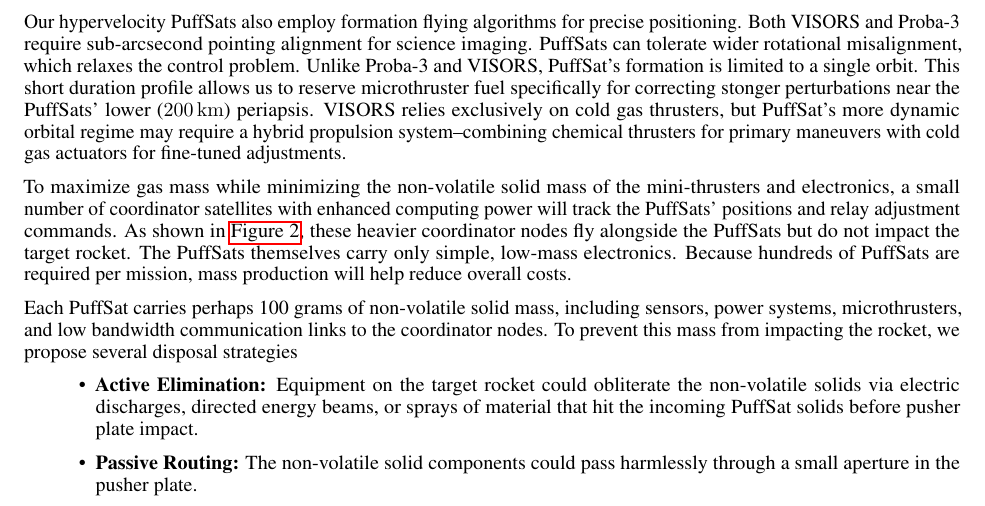
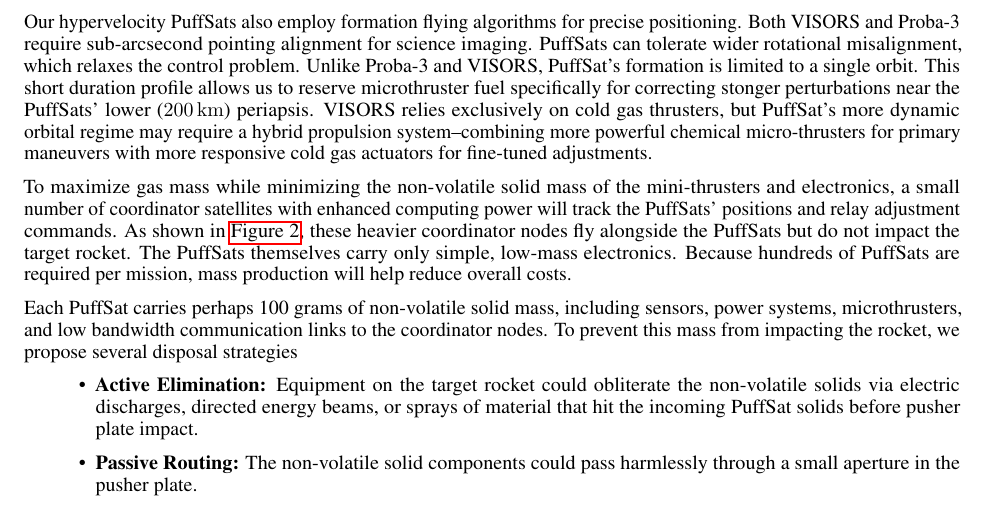
Before and after one commit to katzseth22202/Balloon-Pulse-Propulsion, a LaTeX paper (templateArxiv.tex): part of page 6 of 27, cut so that both start at the same text. Compiled offline with pdfLaTeX.

Commit message:
Updates from Overleaf

```diff
--- a/templateArxiv.tex
+++ b/templateArxiv.tex
@@ -126,7 +126,7 @@ This speculative white paper presents a preliminary back of the envelope analysi
 \subsection{Navigation For PuffSat Pulsed Propulsion}\label{sec:neural_navigation}
 Millimeter-accuracy CubeSat formation flying is rapidly advancing. The European Space Agency's (ESA) Proba-3 mission recently demonstrated this capability by creating artificial solar eclipses with a precise two satellite formation \cite{esa_proba_3}. The Stanford Space Rendezvous Laboratory's VISORS mission \cite{guffanti2023autonomous}, nearing flight readiness (as of August 2025), will showcase millimeter-precision formation flying with 6U CubeSats for 10-second durations at a \SI{600}{\kilo\meter} altitude \cite{visors_formation_flying}.
 
-Our hypervelocity PuffSats also employ formation flying algorithms for precise positioning.    Both VISORS and Proba-3 require sub-arcsecond pointing alignment for science imaging.   PuffSats can tolerate wider rotational misalignment, which relaxes the control problem.  Unlike Proba-3 and VISORS, PuffSat’s formation is limited to a single orbit. This short duration profile allows us to reserve microthruster fuel specifically for correcting stonger perturbations near the PuffSats' lower (\SI{200}{\kilo\meter}) periapsis. VISORS relies exclusively on cold gas thrusters, but PuffSat’s more dynamic orbital regime may require a hybrid propulsion system--combining chemical thrusters for primary maneuvers with cold gas actuators for fine-tuned adjustments.
+Our hypervelocity PuffSats also employ formation flying algorithms for precise positioning.    Both VISORS and Proba-3 require sub-arcsecond pointing alignment for science imaging.   PuffSats can tolerate wider rotational misalignment, which relaxes the control problem.  Unlike Proba-3 and VISORS, PuffSat’s formation is limited to a single orbit. This short duration profile allows us to reserve microthruster fuel specifically for correcting stonger perturbations near the PuffSats' lower (\SI{200}{\kilo\meter}) periapsis. VISORS relies exclusively on cold gas thrusters, but PuffSat’s more dynamic orbital regime may require a hybrid propulsion system--combining more powerful chemical micro-thrusters for primary maneuvers with more responsive cold gas actuators for fine-tuned adjustments.
 
 To maximize gas mass while minimizing the non-volatile solid mass of the mini-thrusters and electronics, a small number of coordinator satellites with enhanced computing power will track the PuffSats' positions and relay adjustment commands. As shown in \autoref{fig:coordinator-nodes}, these heavier coordinator nodes fly alongside the PuffSats but do not impact the target rocket. The PuffSats themselves carry only simple, low-mass electronics. Because hundreds of PuffSats are required per mission, mass production will help reduce overall costs.
 
```
